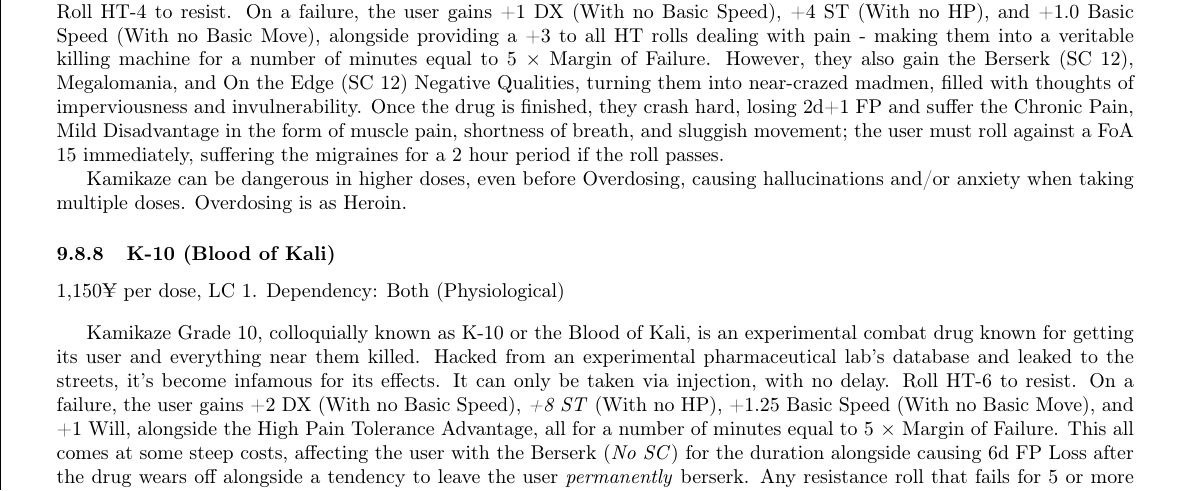
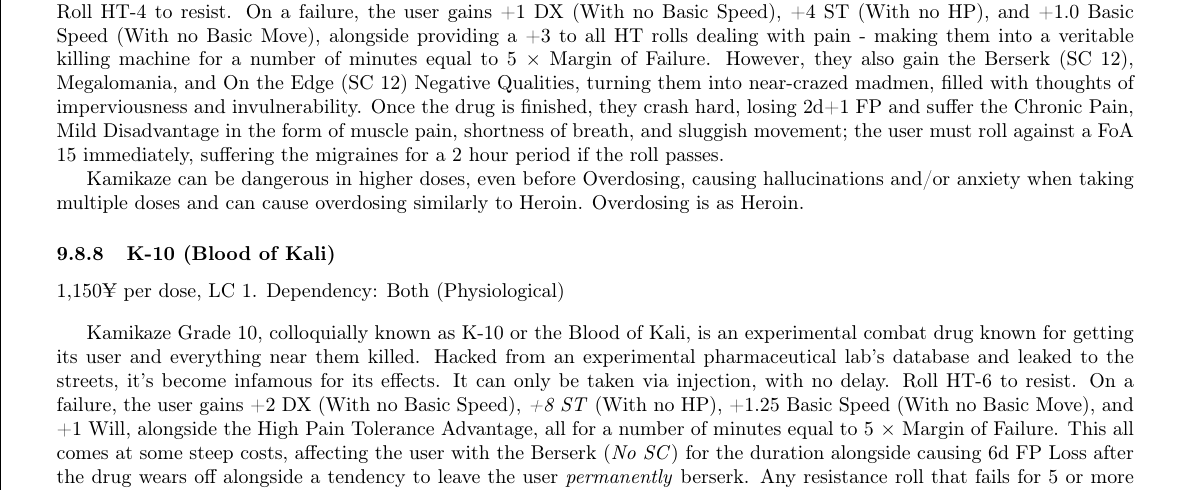
Before and after one commit to ingeanus/GURPS_Shadowrun_LaTEX, a LaTeX document (main.tex, which reads equipment.tex): part of page 108 of 141, cut so that both start at the same text. Compiled offline with pdfLaTeX.

Commit message:
Kamikaze comment

```diff
--- a/equipment.tex
+++ b/equipment.tex
@@ -773,7 +773,7 @@ Jazz is a very potent stimulant, often used to equal the playing field between m
 
 Kamikaze is a tailored combat stimulant - and a very potent on at that. It can be taken via Inhalation, with no delay. Roll HT-4 to resist. On a failure, the user gains +1 DX (With no Basic Speed), +4 ST (With no HP), and +1.0 Basic Speed (With no Basic Move), alongside providing a +3 to all HT rolls dealing with pain - making them into a veritable killing machine for a number of minutes equal to 5 $\times$ Margin of Failure. However, they also gain the Berserk (SC 12), Megalomania, and On the Edge (SC 12) Negative Qualities, turning them into near-crazed madmen, filled with thoughts of imperviousness and invulnerability. Once the drug is finished, they crash hard, losing 2d+1 FP and suffer the Chronic Pain, Mild Disadvantage in the form of muscle pain, shortness of breath, and sluggish movement; the user must roll against a FoA 15 immediately, suffering the migraines for a 2 hour period if the roll passes.
 
-Kamikaze can be dangerous in higher doses, even before Overdosing, causing hallucinations and/or anxiety when taking multiple doses. Overdosing is as Heroin.
+Kamikaze can be dangerous in higher doses, even before Overdosing, causing hallucinations and/or anxiety when taking multiple doses and can cause overdosing similarly to Heroin. Overdosing is as Heroin.
 
 \subsubsection{K-10 (Blood of Kali)}
 \begin{flushleft}
```
